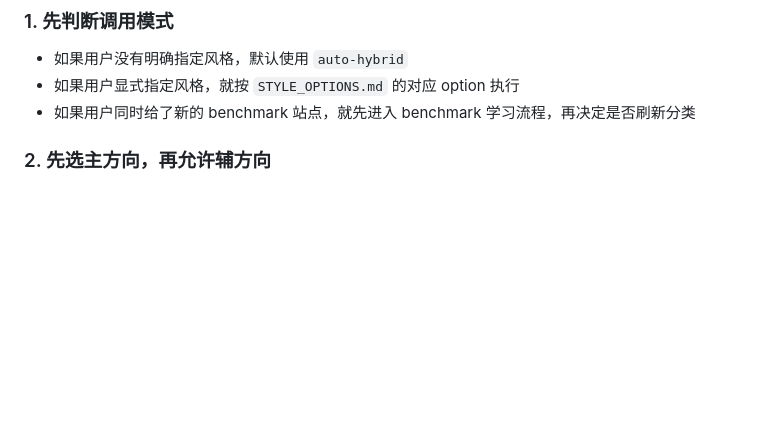
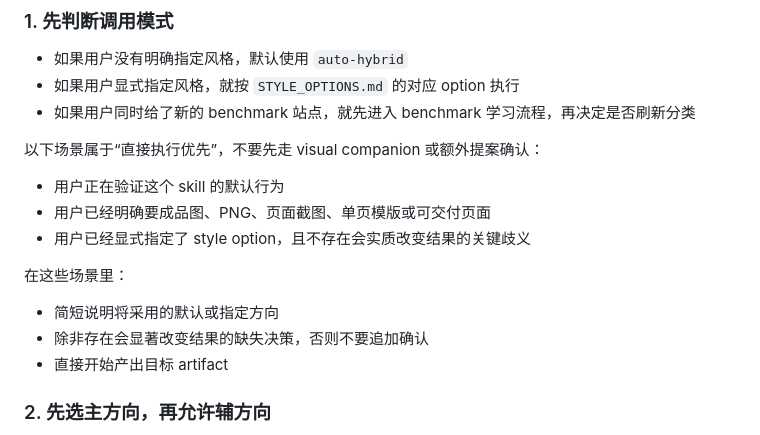
Before and after one commit to cyjjjj-21/codex-advanced-science-ui, a Markdown page: SKILL.md, the part around the change. Rendered like a GitHub page; blank space fills up the shorter version.

```diff
--- a/SKILL.md
+++ b/SKILL.md
@@ -31,6 +31,18 @@ v1.5 开始，这个 skill 不再只有一段固定 prompt，而是由以下几
 - 如果用户没有明确指定风格，默认使用 `auto-hybrid`
 - 如果用户显式指定风格，就按 `STYLE_OPTIONS.md` 的对应 option 执行
 - 如果用户同时给了新的 benchmark 站点，就先进入 benchmark 学习流程，再决定是否刷新分类
+
+以下场景属于“直接执行优先”，不要先走 visual companion 或额外提案确认：
+
+- 用户正在验证这个 skill 的默认行为
+- 用户已经明确要成品图、PNG、页面截图、单页模版或可交付页面
+- 用户已经显式指定了 style option，且不存在会实质改变结果的关键歧义
+
+在这些场景里：
+
+- 简短说明将采用的默认或指定方向
+- 除非存在会显著改变结果的缺失决策，否则不要追加确认
+- 直接开始产出目标 artifact
 
 ### 2. 先选主方向，再允许辅方向
 
```
Also changed, not shown: README.md (+15 -0 lines), docs/VALIDATION.zh-CN.md (added, +101 -0 lines).
